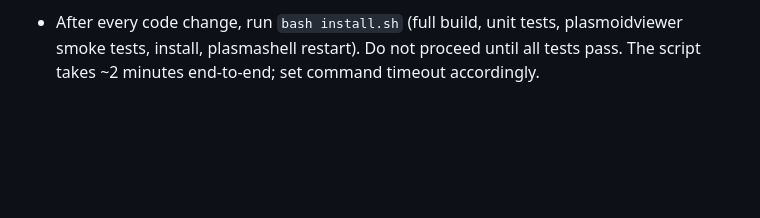
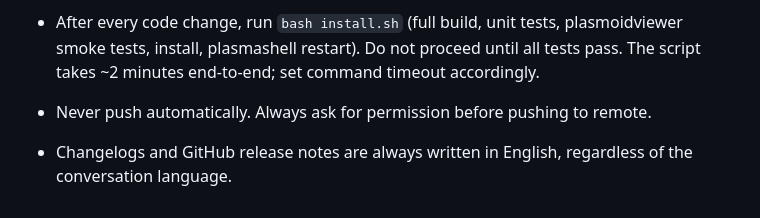
Before and after one commit to shrippen/Kurrent, a Markdown page: agent.md, the part around the change. Drawn GitHub-style; blank space fills up the shorter version.

```diff
--- a/agent.md
+++ b/agent.md
@@ -39,3 +39,7 @@ Rule 7: Use the body to explain what and why vs. how. Assume the code explains t
 - If the prompt indicates that a bug is being fixed, don't write the fix right away. First write the test. Observe it failing. Then write the fix. And observe the test passing.
 
 - After every code change, run `bash install.sh` (full build, unit tests, plasmoidviewer smoke tests, install, plasmashell restart). Do not proceed until all tests pass. The script takes ~2 minutes end-to-end; set command timeout accordingly.
+
+- Never push automatically. Always ask for permission before pushing to remote.
+
+- Changelogs and GitHub release notes are always written in English, regardless of the conversation language.
```
Also changed, not shown: CHANGELOG.md (+52 -52 lines).
